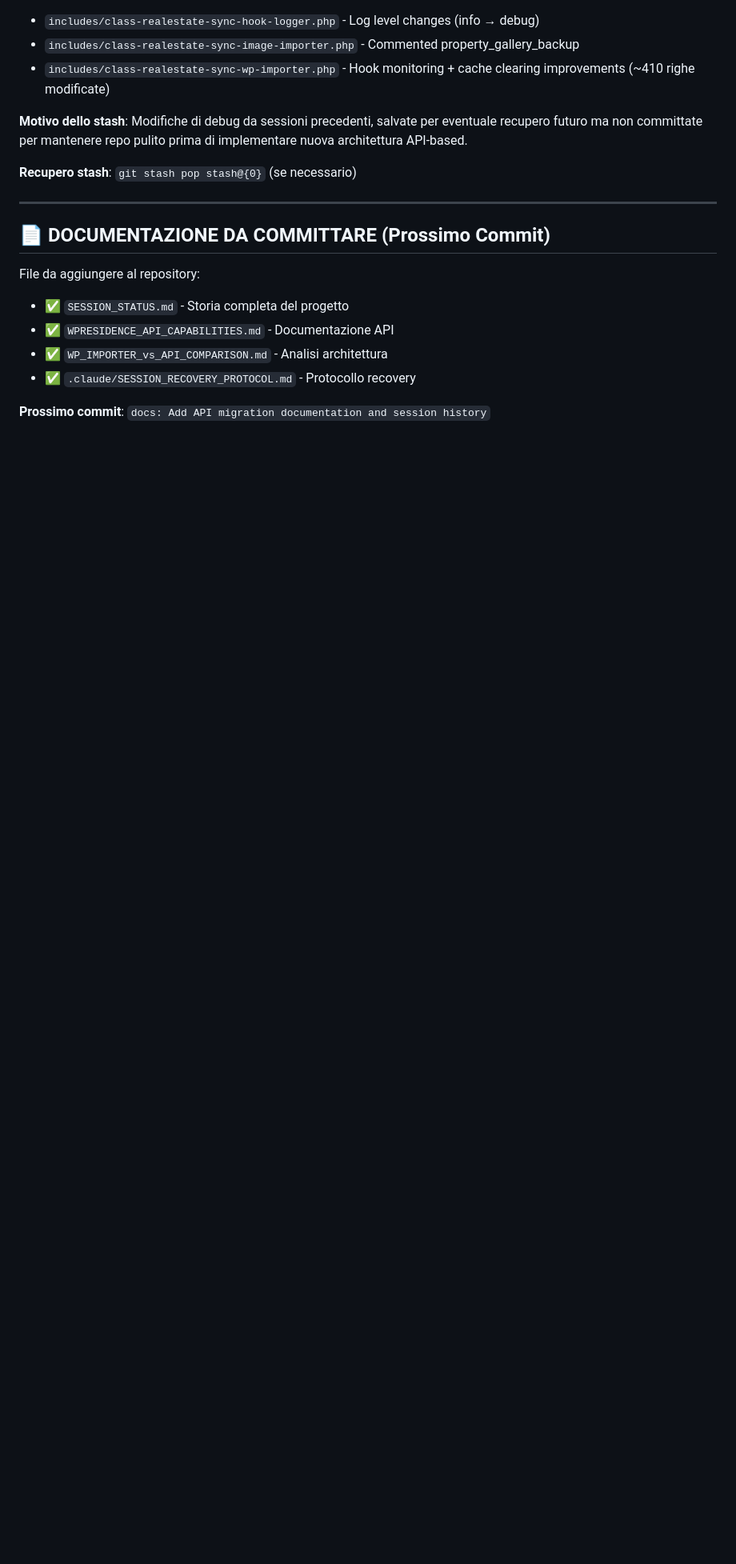
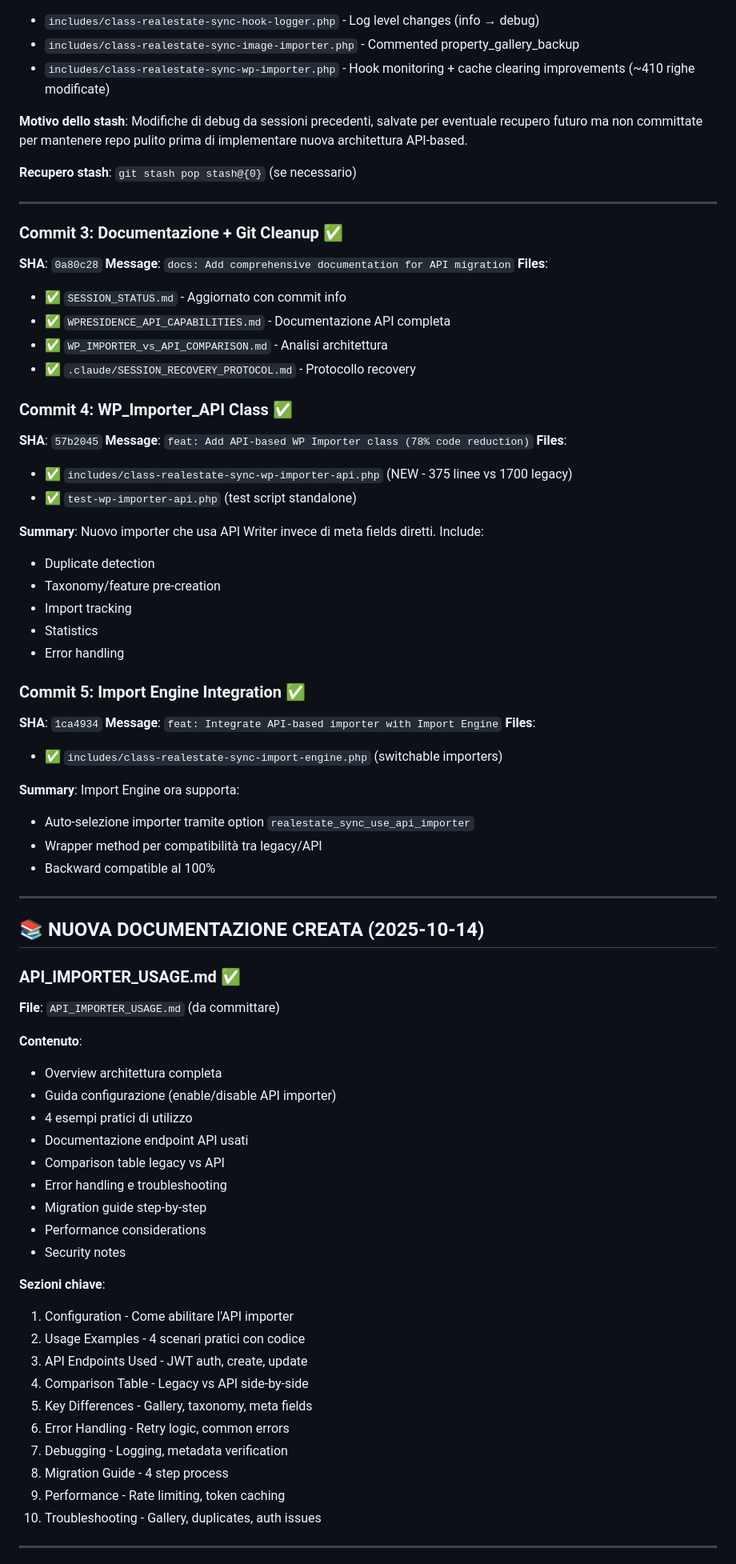
Before and after one commit to andreacianni/realestate-sync-plugin, a Markdown page: SESSION_STATUS.md, the part around one of its changes. Shown at 80% size. Drawn GitHub-style; blank space fills up the shorter version.

```diff
--- a/SESSION_STATUS.md
+++ b/SESSION_STATUS.md
@@ -484,12 +484,69 @@ define('JWT_AUTH_CORS_ENABLE', true);
 
 ---
 
-## 📄 DOCUMENTAZIONE DA COMMITTARE (Prossimo Commit)
-
-File da aggiungere al repository:
-- ✅ `SESSION_STATUS.md` - Storia completa del progetto
-- ✅ `WPRESIDENCE_API_CAPABILITIES.md` - Documentazione API
+### Commit 3: Documentazione + Git Cleanup ✅
+**SHA**: `0a80c28`
+**Message**: `docs: Add comprehensive documentation for API migration`
+**Files**:
+- ✅ `SESSION_STATUS.md` - Aggiornato con commit info
+- ✅ `WPRESIDENCE_API_CAPABILITIES.md` - Documentazione API completa
 - ✅ `WP_IMPORTER_vs_API_COMPARISON.md` - Analisi architettura
 - ✅ `.claude/SESSION_RECOVERY_PROTOCOL.md` - Protocollo recovery
 
-**Prossimo commit**: `docs: Add API migration documentation and session history`
+### Commit 4: WP_Importer_API Class ✅
+**SHA**: `57b2045`
+**Message**: `feat: Add API-based WP Importer class (78% code reduction)`
+**Files**:
+- ✅ `includes/class-realestate-sync-wp-importer-api.php` (NEW - 375 linee vs 1700 legacy)
+- ✅ `test-wp-importer-api.php` (test script standalone)
+
+**Summary**: Nuovo importer che usa API Writer invece di meta fields diretti. Include:
+- Duplicate detection
+- Taxonomy/feature pre-creation
+- Import tracking
+- Statistics
+- Error handling
+
+### Commit 5: Import Engine Integration ✅
+**SHA**: `1ca4934`
+**Message**: `feat: Integrate API-based importer with Import Engine`
+**Files**:
+- ✅ `includes/class-realestate-sync-import-engine.php` (switchable importers)
+
+**Summary**: Import Engine ora supporta:
+- Auto-selezione importer tramite option `realestate_sync_use_api_importer`
+- Wrapper method per compatibilità tra legacy/API
+- Backward compatible al 100%
+
+---
+
+## 📚 NUOVA DOCUMENTAZIONE CREATA (2025-10-14)
+
+### API_IMPORTER_USAGE.md ✅
+**File**: `API_IMPORTER_USAGE.md` (da committare)
+
+**Contenuto**:
+- Overview architettura completa
+- Guida configurazione (enable/disable API importer)
+- 4 esempi pratici di utilizzo
+- Documentazione endpoint API usati
+- Comparison table legacy vs API
+- Error handling e troubleshooting
+- Migration guide step-by-step
+- Performance considerations
+- Security notes
+
+**Sezioni chiave**:
+1. Configuration - Come abilitare l'API importer
+2. Usage Examples - 4 scenari pratici con codice
+3. API Endpoints Used - JWT auth, create, update
+4. Comparison Table - Legacy vs API side-by-side
+5. Key Differences - Gallery, taxonomy, meta fields
+6. Error Handling - Retry logic, common errors
+7. Debugging - Logging, metadata verification
+8. Migration Guide - 4 step process
+9. Performance - Rate limiting, token caching
+10. Troubleshooting - Gallery, duplicates, auth issues
+
+---
+
```
Also changed, not shown: other parts of SESSION_STATUS.md (+10 -3 lines), API_IMPORTER_USAGE.md (added, +600 -0 lines).
